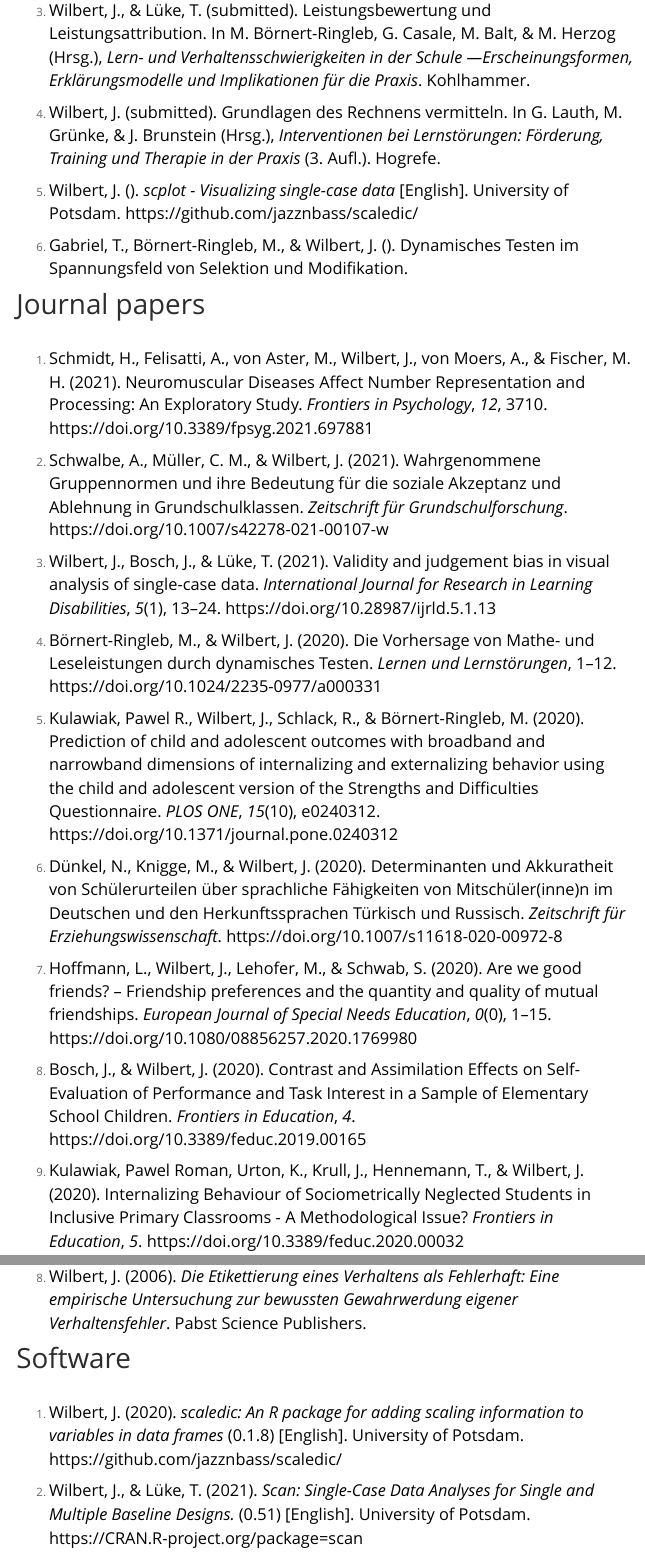
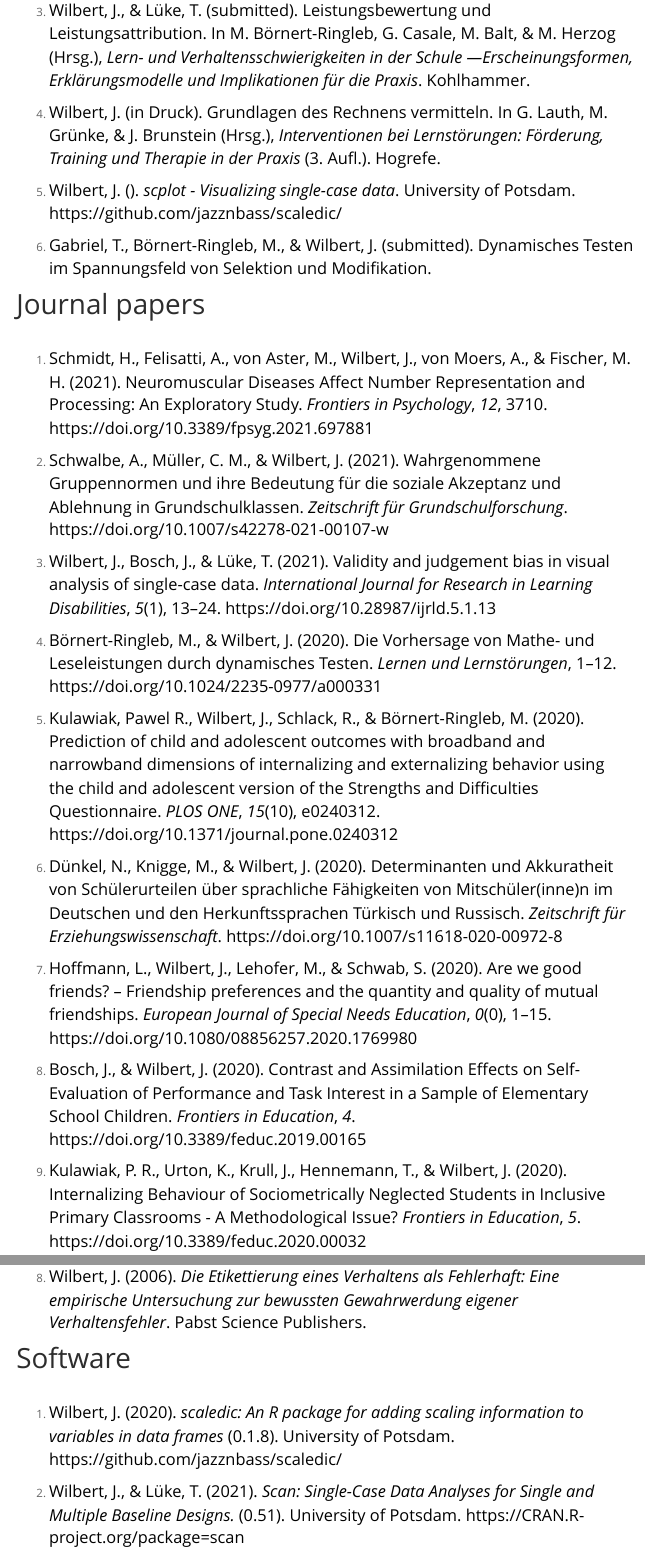
Before and after one commit to jazznbass/homepage, an R Markdown document (publications.Rmd): the page in a window 1100 px wide, from 440 px down, and a second part further down, joined at a grey line. Rendered offline with R 4.5, knitr and Pandoc, with nearby package versions; menus at the side of the page are left out.

Commit message:
lit update

```diff
--- a/publications.Rmd
+++ b/publications.Rmd
@@ -17,11 +17,11 @@ Updated 2021-11-19
 
 3.  Wilbert, J., & Lüke, T. (submitted). Leistungsbewertung und Leistungsattribution. In M. Börnert-Ringleb, G. Casale, M. Balt, & M. Herzog (Hrsg.), *Lern- und Verhaltensschwierigkeiten in der Schule ---Erscheinungsformen, Erklärungsmodelle und Implikationen für die Praxis*. Kohlhammer.
 
-4.  Wilbert, J. (submitted). Grundlagen des Rechnens vermitteln. In G. Lauth, M. Grünke, & J. Brunstein (Hrsg.), *Interventionen bei Lernstörungen: Förderung, Training und Therapie in der Praxis* (3. Aufl.). Hogrefe.
+4.  Wilbert, J. (in Druck). Grundlagen des Rechnens vermitteln. In G. Lauth, M. Grünke, & J. Brunstein (Hrsg.), *Interventionen bei Lernstörungen: Förderung, Training und Therapie in der Praxis* (3. Aufl.). Hogrefe.
 
-5.  Wilbert, J. (). *scplot - Visualizing single-case data* [English]. University of Potsdam. <https://github.com/jazznbass/scaledic/>
+5.  Wilbert, J. (). *scplot - Visualizing single-case data*. University of Potsdam. <https://github.com/jazznbass/scaledic/>
 
-6.  Gabriel, T., Börnert-Ringleb, M., & Wilbert, J. (). Dynamisches Testen im Spannungsfeld von Selektion und Modifikation.
+6.  Gabriel, T., Börnert-Ringleb, M., & Wilbert, J. (submitted). Dynamisches Testen im Spannungsfeld von Selektion und Modifikation.
 
 # Journal papers
 
@@ -41,7 +41,7 @@ Updated 2021-11-19
 
 8.  Bosch, J., & Wilbert, J. (2020). Contrast and Assimilation Effects on Self-Evaluation of Performance and Task Interest in a Sample of Elementary School Children. *Frontiers in Education*, *4*. <https://doi.org/10.3389/feduc.2019.00165>
 
-9.  Kulawiak, Pawel Roman, Urton, K., Krull, J., Hennemann, T., & Wilbert, J. (2020). Internalizing Behaviour of Sociometrically Neglected Students in Inclusive Primary Classrooms - A Methodological Issue? *Frontiers in Education*, *5*. <https://doi.org/10.3389/feduc.2020.00032>
+9.  Kulawiak, P. R., Urton, K., Krull, J., Hennemann, T., & Wilbert, J. (2020). Internalizing Behaviour of Sociometrically Neglected Students in Inclusive Primary Classrooms - A Methodological Issue? *Frontiers in Education*, *5*. <https://doi.org/10.3389/feduc.2020.00032>
 
 10. Wilbert, J., Urton, K., Krull, J., Kulawiak, P. R., Schwalbe, A., & Hennemann, T. (2020). Teachers' Accuracy in Estimating Social Inclusion of Students With and Without Special Educational Needs. *Frontiers in Education*, *5*. <https://doi.org/10.3389/feduc.2020.598330>
 
@@ -187,7 +187,7 @@ Updated 2021-11-19
 
 # Software
 
-1.  Wilbert, J. (2020). *scaledic: An R package for adding scaling information to variables in data frames* (0.1.8) [English]. University of Potsdam. <https://github.com/jazznbass/scaledic/>
+1.  Wilbert, J. (2020). *scaledic: An R package for adding scaling information to variables in data frames* (0.1.8). University of Potsdam. <https://github.com/jazznbass/scaledic/>
 
-2.  Wilbert, J., & Lüke, T. (2021). *Scan: Single-Case Data Analyses for Single and Multiple Baseline Designs.* (0.51) [English]. University of Potsdam. <https://CRAN.R-project.org/package=scan>
+2.  Wilbert, J., & Lüke, T. (2021). *Scan: Single-Case Data Analyses for Single and Multiple Baseline Designs.* (0.51). University of Potsdam. <https://CRAN.R-project.org/package=scan>
 
```
Also changed, not shown: publications.Rmd (10 more changed lines), 1 other file.
